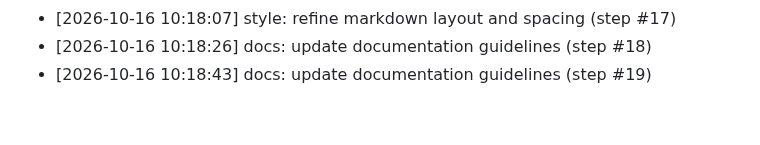
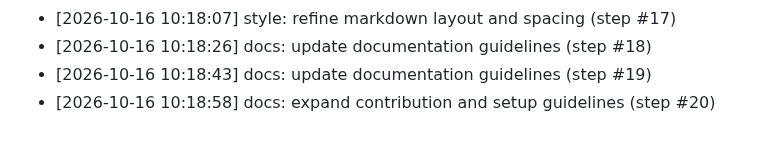
Before and after one commit to AnshulKanodia35/portfolio-starter-kit, a Markdown page: CONTRIBUTIONS.md, the part around the change. Drawn GitHub-style.

Commit message:
docs: expand contribution and setup guidelines (step #20)
Co-authored-by: AnshulKanodia35 <288319031+AnshulKanodia35@users.noreply.github.com>

```diff
--- a/CONTRIBUTIONS.md
+++ b/CONTRIBUTIONS.md
@@ -299,3 +299,4 @@
 - [2026-10-16 10:18:07] style: refine markdown layout and spacing (step #17)
 - [2026-10-16 10:18:26] docs: update documentation guidelines (step #18)
 - [2026-10-16 10:18:43] docs: update documentation guidelines (step #19)
+- [2026-10-16 10:18:58] docs: expand contribution and setup guidelines (step #20)
```
